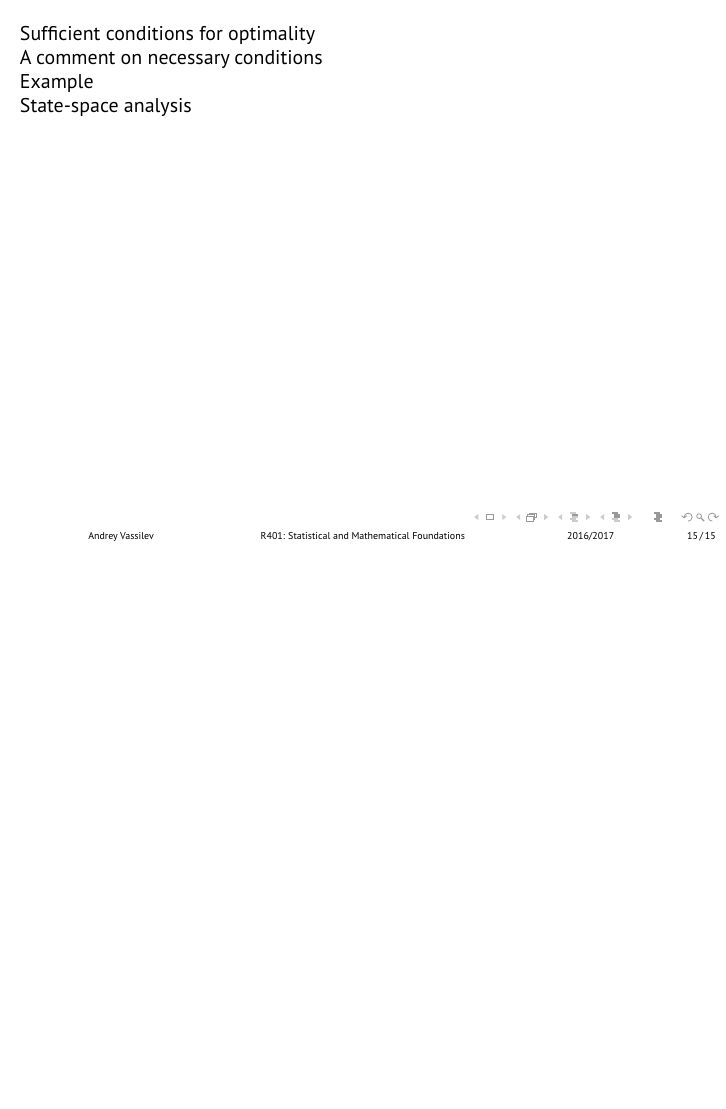
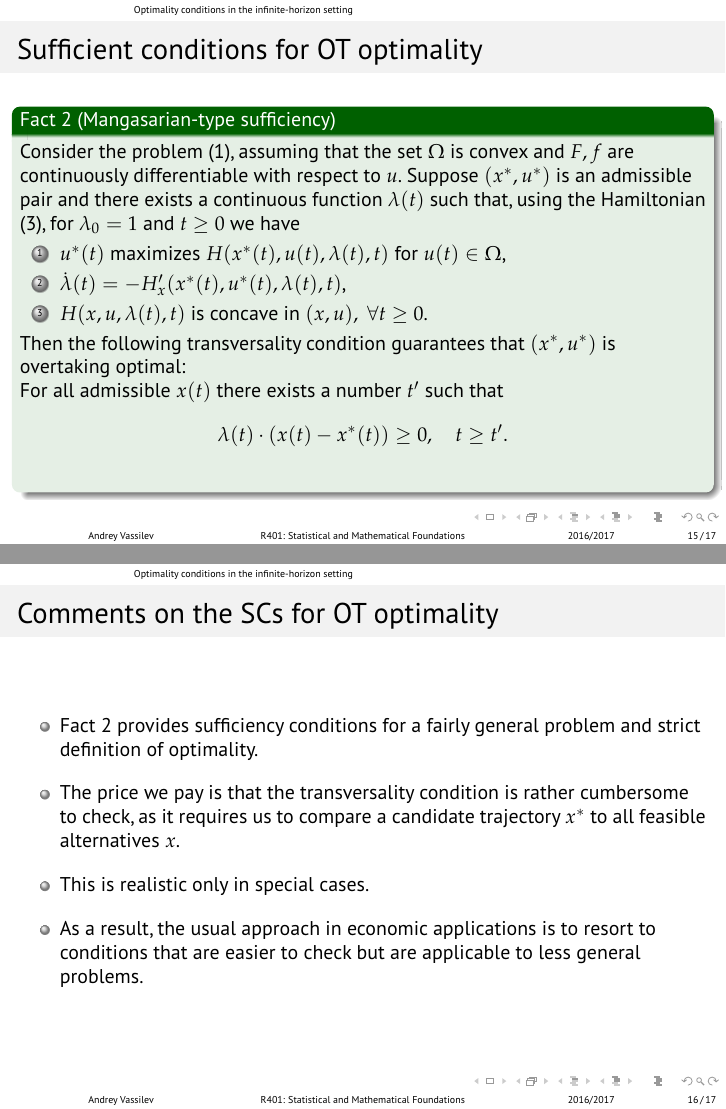
Before and after one commit to avassilev/Optimization, LaTeX slides (Lecture 18_Infinite-Horizon Deterministic Optimal Control in Continuous Time.tex): page 17 of 18 before the commit and pages 17 and 18 of 20 after it, the two joined at a grey line, the shorter picture padded with empty space. Compiled offline with pdfLaTeX.

Commit message:
Mangasarian's theorem and comments

```diff
--- a/Lecture 18_Infinite-Horizon Deterministic Optimal Control in Continuous Time.tex
+++ b/Lecture 18_Infinite-Horizon Deterministic Optimal Control in Continuous Time.tex
@@ -217,6 +220,32 @@ Moreover, either $ \lambda_0=0 $ or $ \lambda_0=1 $.
 \end{Fact}
 \end{frame}
 
+\begin{frame}[fragile]
+\frametitle{Sufficient conditions for OT optimality}
+\begin{Fact}[Mangasarian-type sufficiency]
+Consider the problem \eqref{eq:InfHorOCproblem}, assuming that the set $ \Omega $ is convex and $ F,f $ are continuously differentiable with respect to $ u $. Suppose $ (x^*,u^*) $ is an admissible pair and there exists a continuous function $ \lambda(t) $ such that, using the Hamiltonian \eqref{eq:HamiltP0}, for $ \lambda_0=1 $ and $ t\geq 0 $ we have
+\begin{enumerate}
+\item $ u^*(t) $ maximizes $ H(x^*(t),u(t),\lambda(t),t )$ for $ u(t)\in \Omega $,
+\item $ \dot{\lambda}(t) = -H'_x(x^*(t),u^*(t),\lambda(t),t) $,
+\item $ H(x,u,\lambda(t),t ) $ is concave in $ (x,u),~\forall t \geq 0 $.
+\end{enumerate}
+
+Then the following transversality condition guarantees that $ (x^*,u^*) $ is overtaking optimal:
+
+For all admissible $ x(t) $ there exists a number $ t' $ such that \[ \lambda(t)\cdot (x(t)-x^*(t))\geq 0,\quad t\geq t'. \]
+\label{fc:SCsOT}
+\end{Fact}
+\end{frame}
+
+\begin{frame}[fragile]
+\frametitle{Comments on the SCs for OT optimality}
+\begin{itemize}\itemsep1em
+\item Fact \ref{fc:SCsOT} provides sufficiency conditions for a fairly general problem and strict definition of optimality.
+\item The price we pay is that the transversality condition is rather cumbersome to check, as it requires us to compare a candidate trajectory $ x^* $ to all feasible alternatives $ x $.
+\item This is realistic only in special cases.
+\item As a result, the usual approach in economic applications is to resort to conditions that are easier to check but are applicable to less general problems.
+\end{itemize}
+\end{frame}
 
 
 
@@ -225,9 +254,11 @@ Moreover, either $ \lambda_0=0 $ or $ \lambda_0=1 $.
 
 
 
-Sufficient conditions for optimality
 
-A comment on necessary conditions
+
+Sufficient conditions for optimality SHSS Th 9.11.1
+
+A comment on necessary conditions - growth conditions, pitfalls etc
 
 Example
 
```
Also changed, not shown: Lecture 18_Infinite-Horizon Deterministic Optimal Control in Continuous Time.pdf, Lecture 18_Infinite-Horizon Deterministic Optimal Control in Continuous Time.tex (5 more changed lines).
